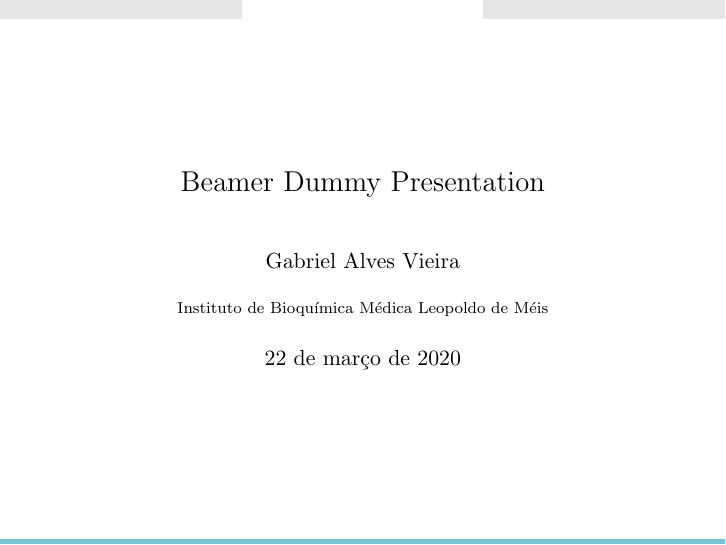
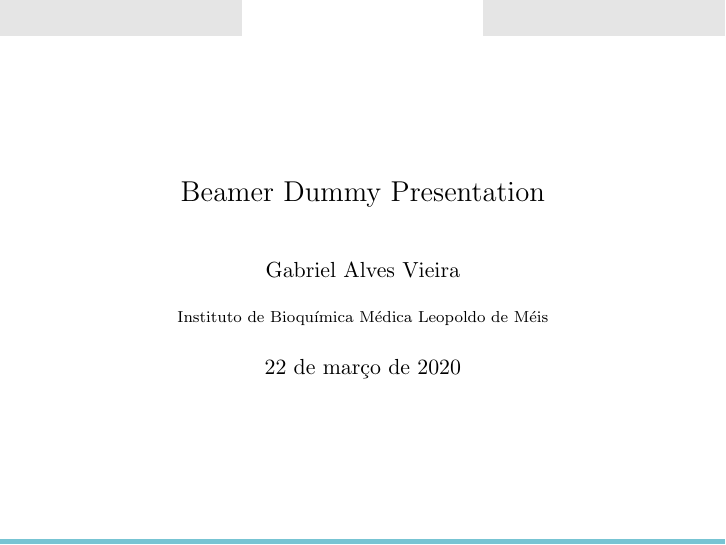
Before and after one commit to gavieira/beamertheme-japeri, LaTeX slides (Beamer.tex, which reads beamerthemejaperi_larger.sty): page 1 of 14. Compiled offline with pdfLaTeX.

Commit message:
Added 'japeri_larger'

```diff
--- a/Beamer.tex
+++ b/Beamer.tex
@@ -1,5 +1,5 @@
 \documentclass{beamer}
-\usetheme{japeri_mod}
+\usetheme{japeri_larger}
 
 \usepackage[utf8]{inputenc}
 \usepackage[brazilian]{babel}
--- /dev/null
+++ b/beamerthemejaperi_larger.sty
@@ -0,0 +1,106 @@
+% Insipired by Martin Bjeldbak's theme posted
+% here: https://github.com/martinbjeldbak/beamertheme-bjeldbak
+
+% Modifications done by Gabriel Alves Vieira
+
+\mode<presentation>
+
+\useinnertheme{default}
+\usefonttheme{serif}
+\usepackage{ifthen}
+
+
+\setbeamerfont{title like}{shape=\scshape}
+\setbeamerfont{frametitle}{shape=\scshape}
+\setbeamerfont{section in head/foot}{shape=\scshape,size=\Huge}
+\setbeamerfont{subsection in head/foot}{shape=\scshape,size=\Huge}
+\setbeamerfont{page number}{shape=\scshape,size=\Huge}
+
+
+
+\setbeamertemplate{navigation symbols}{} % hide bottom nav buttons
+\setbeamercovered{transparent} % don't hide strip-teased bullet points
+
+\definecolor{barcolor}{HTML}{77C4D3} % teal
+\setbeamercolor{lower separation line head}{bg=barcolor}
+\setbeamercolor{lower separation line foot}{bg=barcolor}
+\setbeamercolor{normal text}{fg=black,bg=white}
+\setbeamercolor{alerted text}{fg=red}
+\setbeamercolor{example text}{fg=black}
+\setbeamercolor{structure}{fg=black}
+\setbeamercolor{page number}{bg=black!10}
+
+\setbeamercolor{palette tertiary}{fg=black,bg=black!10}
+\setbeamercolor{palette quaternary}{fg=black,bg=black!10}
+%Display current section (left), subsection (center) and current/total slide number (right) at headline
+%If subsection has not been specified, will display section in the central heading
+%With this, subsections could be used instead of frametitles
+\setbeamertemplate{headline}
+{%
+	\leavevmode%
+	\ifthenelse{\not\equal{\insertsubsectionhead}{}}{%
+		\begin{beamercolorbox}[wd=.333\paperwidth,ht=5ex,dp=2ex]{section in head/foot}%
+			\hbox to .333\paperwidth{\hfil\large\insertsectionhead\hfil}%
+		\end{beamercolorbox}%
+		\begin{beamercolorbox}[wd=.333\paperwidth,ht=5ex,dp=2ex]{subsection in head/foot}%
+			\hbox to .333\paperwidth{\hfil\large\textbf{\insertsubsectionhead}\hfil}
+		\end{beamercolorbox}%
+}%
+{%
+		\begin{beamercolorbox}[wd=.333\paperwidth,ht=5ex,left,dp=2ex]{section in head/foot}%
+			\hbox to .333\paperwidth{\hfil\hfil}%
+		\end{beamercolorbox}%
+		\begin{beamercolorbox}[wd=.333\paperwidth,ht=5ex,dp=2ex]{subsection in head/foot}%
+			\hbox to .333\paperwidth{\hfil\large\textbf{\insertsectionhead}\hfil}
+		\end{beamercolorbox}%
+	}%
+	\ifnum\c@framenumber=1%
+	\begin{beamercolorbox}[wd=0.333\paperwidth,ht=5ex,right,dp=2ex]{page number}%
+		\hbox to .333\paperwidth{\hfil\hfil}%
+	\end{beamercolorbox}%
+	\else%
+	\begin{beamercolorbox}[wd=0.333\paperwidth,ht=5ex,right,dp=2ex]{page number}%
+		\hbox to .333\paperwidth{\hfil\large\insertframenumber/\large\inserttotalframenumber\hfil}%
+	\end{beamercolorbox}%
+	\fi%
+}%
+
+%set colored footline
+\setbeamertemplate{footline}
+{%
+	\begin{beamercolorbox}[colsep=1.25pt]{lower separation line foot}
+	\end{beamercolorbox}
+}
+
+% Display a slide before the current section with overview inf
+%\AtBeginSection[]
+%{%
+%   \begin{frame}
+%       \frametitle{Overview}
+%       \tableofcontents[currentsection,hideothersubsections]
+%   \end{frame}
+%}
+
+\setbeamerfont{title like}{shape=\scshape}
+\setbeamerfont{frametitle}{shape=\scshape}
+\setbeamerfont{section in head/foot}{shape=\scshape,size=\Huge}
+\setbeamerfont{subsection in head/foot}{shape=\scshape,size=\Huge}
+\setbeamerfont{page number}{shape=\scshape,size=\Huge}
+
+
+\setbeamertemplate{navigation symbols}{} % hide bottom nav buttons
+\setbeamercovered{transparent} % don't hide strip-teased bullet points
+
+\definecolor{barcolor}{HTML}{77C4D3} % teal
+\setbeamercolor{lower separation line head}{bg=barcolor}
+\setbeamercolor{lower separation line foot}{bg=barcolor}
+\setbeamercolor{normal text}{fg=black,bg=white}
+\setbeamercolor{alerted text}{fg=red}
+\setbeamercolor{example text}{fg=black}
+\setbeamercolor{structure}{fg=black}
+\setbeamercolor{page number}{bg=black!10}
+
+\setbeamercolor{palette tertiary}{fg=black,bg=black!10}
+\setbeamercolor{palette quaternary}{fg=black,bg=black!10}
+
+\mode<all>
```
Also changed, not shown: Beamer.pdf.
